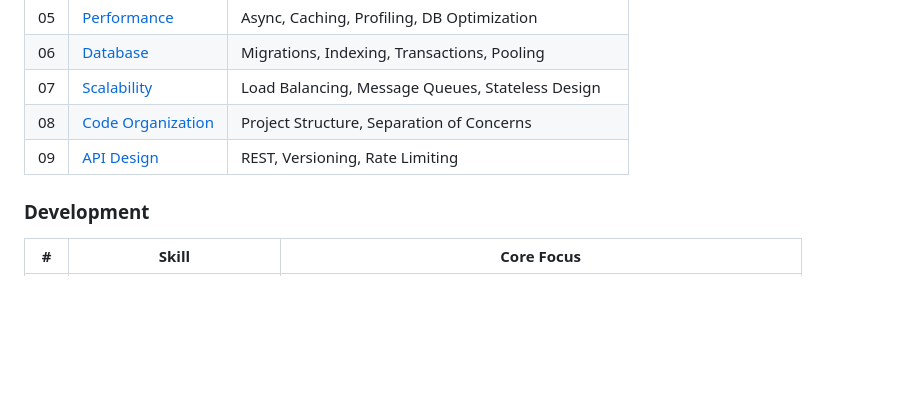
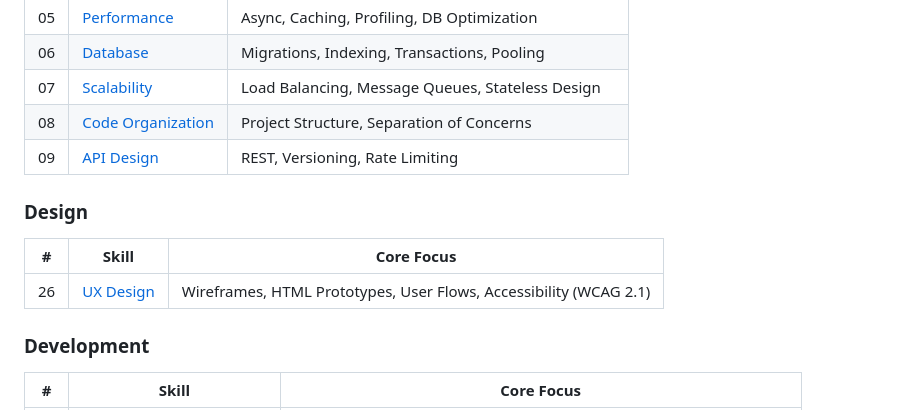
Before and after one commit to jnPiyush/ContextWeave, a Markdown page: Skills.md, the part around the change. GitHub-like rendering; blank space fills up the shorter version.

Commit message:
feat: add comprehensive UX Design skill (#26)
- Complete UX Design skill with wireframing standards
- HTML prototype templates with Tailwind CSS
- User flow documentation (Mermaid diagrams)
- WCAG 2.1 AA accessibility guidelines
- Responsive design patterns (mobile-first)
- Component library with examples
- Design tokens and color systems
- Deliverables checklist for handoff
- Added to Skills.md index as skill #26

```diff
--- a/Skills.md
+++ b/Skills.md
@@ -148,6 +148,12 @@ description: 'Production-ready guidelines for AI agents to build secure, scalabl
 | 07 | [Scalability](.github/skills/architecture/scalability/SKILL.md) | Load Balancing, Message Queues, Stateless Design |
 | 08 | [Code Organization](.github/skills/architecture/code-organization/SKILL.md) | Project Structure, Separation of Concerns |
 | 09 | [API Design](.github/skills/architecture/api-design/SKILL.md) | REST, Versioning, Rate Limiting |
+
+### Design
+
+| # | Skill | Core Focus |
+|---|-------|------------|
+| 26 | [UX Design](.github/skills/design/ux-design/SKILL.md) | Wireframes, HTML Prototypes, User Flows, Accessibility (WCAG 2.1) |
 
 ### Development
 
```
Also changed, not shown: 1 other file.
